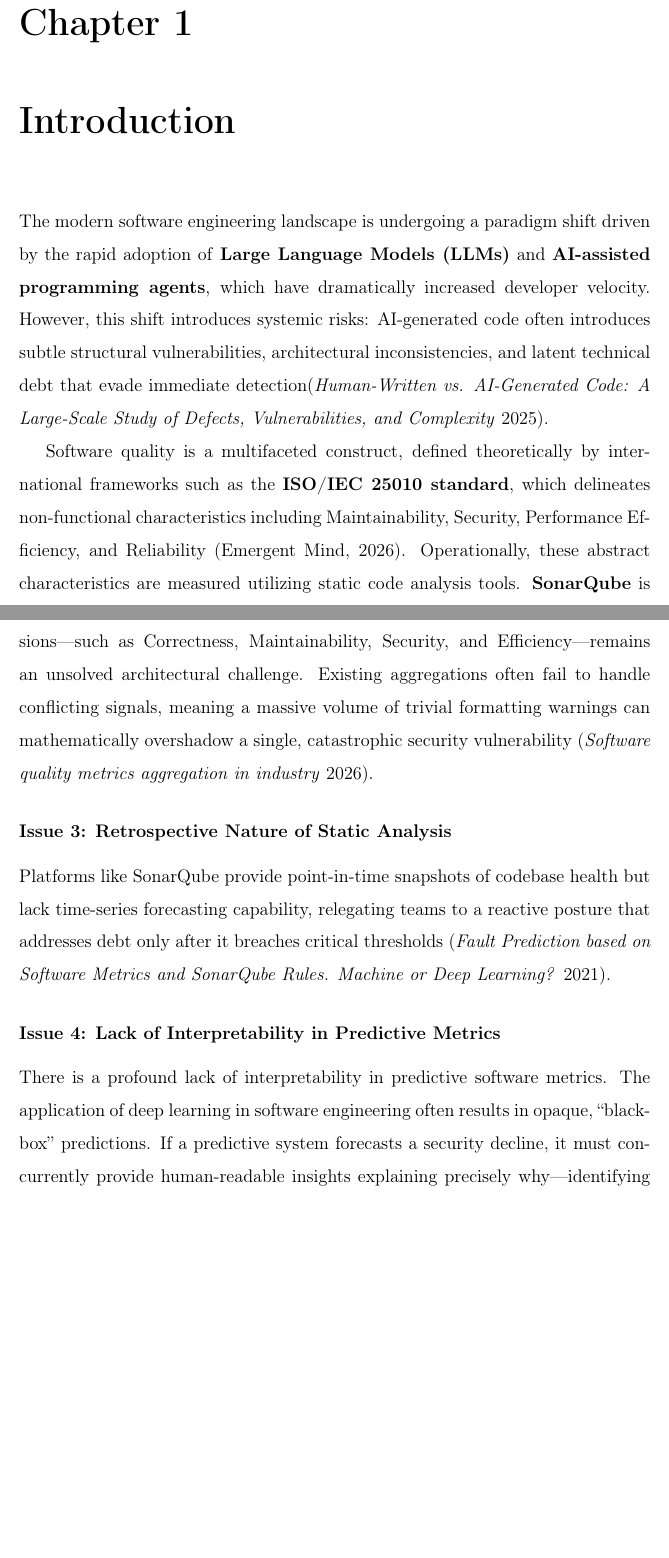
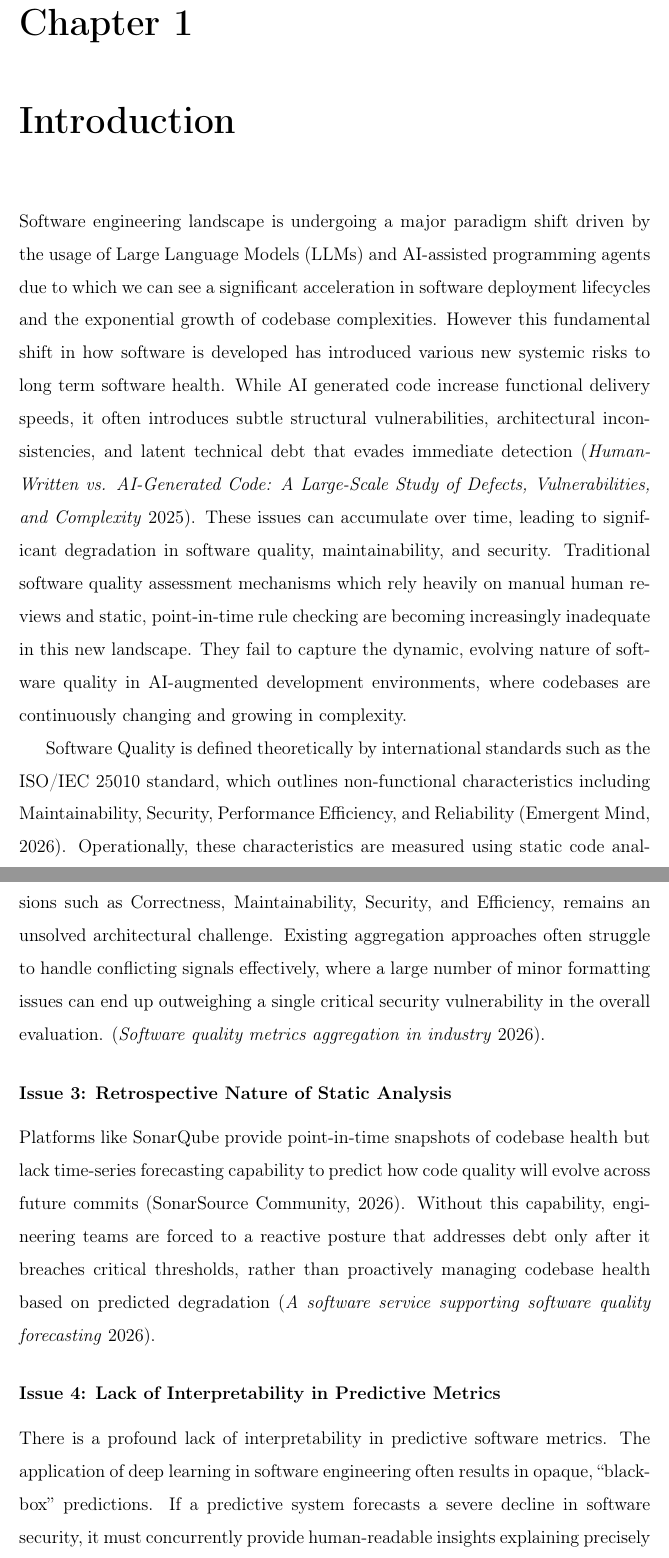
Before and after one commit to Sheane-mario/Research-Proposal, a LaTeX thesis (main.tex, which reads sections/intro.tex): two parts of pages 5 and 7 of 23 before the commit and two parts of pages 5 and 7 of 24 after it, joined at a grey line, cut so that both start at the same text, the shorter picture padded with empty space. Compiled offline with pdfLaTeX.

Commit message:
feat: intro section completed

```diff
--- a/sections/intro.tex
+++ b/sections/intro.tex
@@ -1,4 +1,5 @@
+Software engineering landscape is undergoing a major paradigm shift driven by the usage of Large Language Models (LLMs) and AI-assisted programming agents due to which we can see a significant acceleration in software deployment lifecycles and the exponential growth of codebase complexities. However this fundamental shift in how software is developed has introduced various new systemic risks to long term software health.
+While AI generated code increase functional delivery speeds, it often introduces subtle structural vulnerabilities, architectural inconsistencies, and latent technical debt that evades immediate detection \parencite{human_written_vs_ai_generated_code_2025}. These issues can accumulate over time, leading to significant degradation in software quality, maintainability, and security. Traditional software quality assessment mechanisms which rely heavily on manual human reviews and static, point-in-time rule checking are becoming increasingly inadequate in this new landscape. They fail to capture the dynamic, evolving nature of software quality in AI-augmented development environments, where codebases are continuously changing and growing in complexity.
 
-The modern software engineering landscape is undergoing a paradigm shift driven by the rapid adoption of \textbf{Large Language Models (LLMs)} and \textbf{AI-assisted programming agents}, which have dramatically increased developer velocity. However, this shift introduces systemic risks: AI-generated code often introduces subtle structural vulnerabilities, architectural inconsistencies, and latent technical debt that evade immediate detection\parencite{human_written_vs_ai_generated_code_2025}.
+Software Quality is defined theoretically by international standards such as the ISO/IEC 25010 standard, which outlines non-functional characteristics including Maintainability, Security, Performance Efficiency, and Reliability \parencite{isoiec25010_quality_model_emergentmind}. Operationally, these characteristics are measured using static code analysis tools. textbf{SonarQube} has established itself as the industry standard for continuous code quality inspection which utilizes a comprehensive set of rules to detect bugs, code smells and security vulnerabilities. \parencite{sonarqube_metrics_definition}. Yet this conventional static code analyis remains retrospective and evaluates the codebase at a discrete point in time, identifying existing flaws but fails to anticipate how AI-generated code will degrade quality over time.
 
-Software quality is a multifaceted construct, defined theoretically by international frameworks such as the \textbf{ISO/IEC 25010 standard}, which delineates non-functional characteristics including Maintainability, Security, Performance Efficiency, and Reliability \parencite{isoiec25010_quality_model_emergentmind}. Operationally, these abstract characteristics are measured utilizing static code analysis tools. \textbf{SonarQube} is the industry standard for continuous code quality inspection \parencite{sonarqube_metrics_definition}. Yet, conventional static analysis remains fundamentally retrospective: it evaluates the codebase at a discrete point in time, identifying existing flaws but failing to anticipate how AI-generated code will degrade quality over time.
@@ -15,15 +15,15 @@ Current static analysis tools process all source code uniformly, failing to dist
 
 \subsubsection*{Issue 2: Semantic Gap in Software Quality Metrics}
 
-SonarQube generates granular rule-based outputs (cyclomatic complexity, code smells, debt ratios) \parencite{sonarqube_metrics_definition}. However, there is a distinct semantic gap between these raw, disjointed metrics and high-level business risk frameworks, specifically the ISO/IEC 25010 standard \parencite{isoiec25010_quality_model_emergentmind}. Translating raw, unweighted metrics into normalized, mathematically sound quality dimensions—such as Correctness, Maintainability, Security, and Efficiency—remains an unsolved architectural challenge. Existing aggregations often fail to handle conflicting signals, meaning a massive volume of trivial formatting warnings can mathematically overshadow a single, catastrophic security vulnerability \parencite{software_quality_metrics_aggregation_industry}.
+SonarQube generates granular rule-based outputs (cyclomatic complexity, code smells, debt ratios) \parencite{sonarqube_metrics_definition}. However, there is a distinct semantic gap between these raw, disjointed metrics and high-level business risk frameworks. TConverting raw software metrics into balanced and meaningful quality dimensions such as Correctness, Maintainability, Security, and Efficiency, remains an unsolved architectural challenge. Existing aggregation approaches often struggle to handle conflicting signals effectively, where a large number of minor formatting issues can end up outweighing a single critical security vulnerability in the overall evaluation. \parencite{software_quality_metrics_aggregation_industry}.
 
 \subsubsection*{Issue 3: Retrospective Nature of Static Analysis}
 
-Platforms like SonarQube provide point-in-time snapshots of codebase health but lack time-series forecasting capability, relegating teams to a reactive posture that addresses debt only after it breaches critical thresholds \parencite{fault_prediction_software_metrics_sonarqube_rules}.
+Platforms like SonarQube provide point-in-time snapshots of codebase health but lack time-series forecasting capability to predict how code quality will evolve across future commits \parencite{sonarcommunity_historical_data}. Without this capability, engineering teams are forced to a reactive posture that addresses debt only after it breaches critical thresholds, rather than proactively managing codebase health based on predicted degradation \parencite{software_service_supporting_software_quality_forecasting}.
 
 \subsubsection*{Issue 4: Lack of Interpretability in Predictive Metrics}
 
-There is a profound lack of interpretability in predictive software metrics. The application of deep learning in software engineering often results in opaque, ``black-box'' predictions. If a predictive system forecasts a security decline, it must concurrently provide human-readable insights explaining precisely why—identifying the specific historical metrics, code churn events, or AI-code influxes driving the forecast \parencite{perspective_on_xai_methods_shap_and_lime}.
+There is a profound lack of interpretability in predictive software metrics. The application of deep learning in software engineering often results in opaque, ``black-box'' predictions. If a predictive system forecasts a severe decline in software security, it must concurrently provide human-readable insights explaining precisely why he forecast was made, identifying the specific historical metrics, code churn events, or AI-code influxes driving the forecast. \parencite{perspective_on_xai_methods_shap_and_lime}.
 
 \vspace{0.5cm}
 
```
Also changed, not shown: sections/intro.tex (7 more changed lines).
